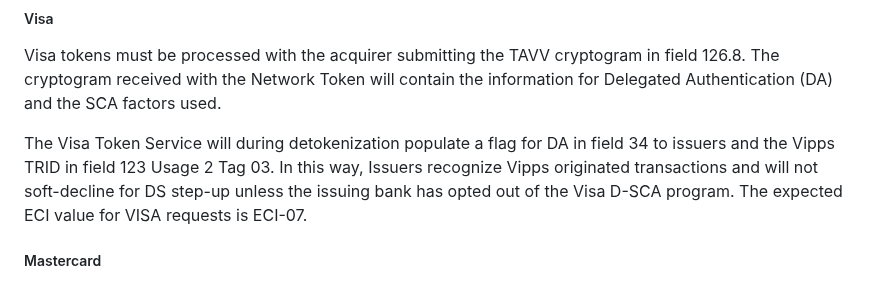
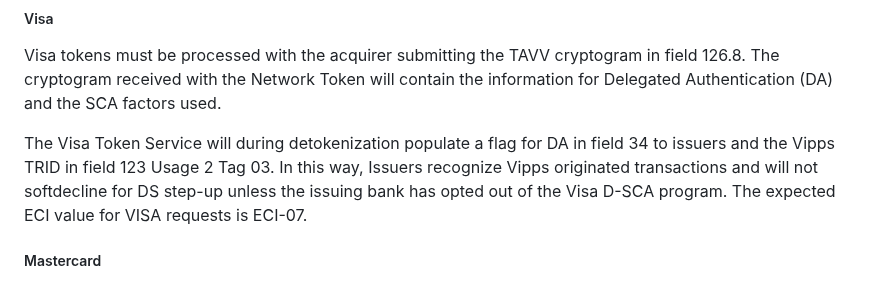
Before and after one commit to vippsas/vipps-psp-api, a Markdown page: vipps-psp-api.md, the part around the change. Drawn GitHub-style.

```diff
--- a/vipps-psp-api.md
+++ b/vipps-psp-api.md
@@ -231,7 +231,7 @@ information for Delegated Authentication (DA) and the SCA factors used.
 
 The Visa Token Service will during detokenization populate a flag for DA in field
 34 to issuers and the Vipps TRID in field 123 Usage 2 Tag 03. In this way,
-Issuers recognize Vipps originated transactions and will not soft-decline for
+Issuers recognize Vipps originated transactions and will not softdecline for
 DS step-up unless the issuing bank has opted out of the Visa D-SCA program.
 The expected ECI value for VISA requests is ECI-07.
 
```
Also changed, not shown: 1 other file.
